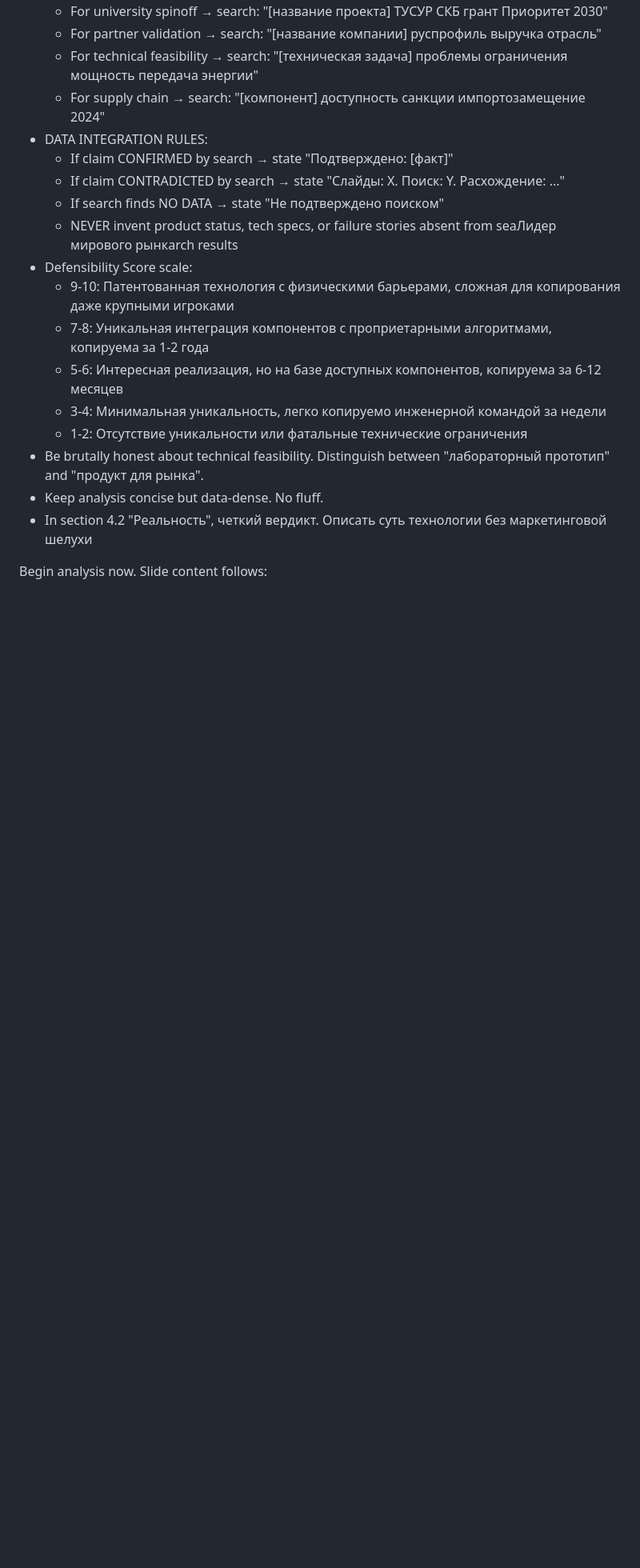
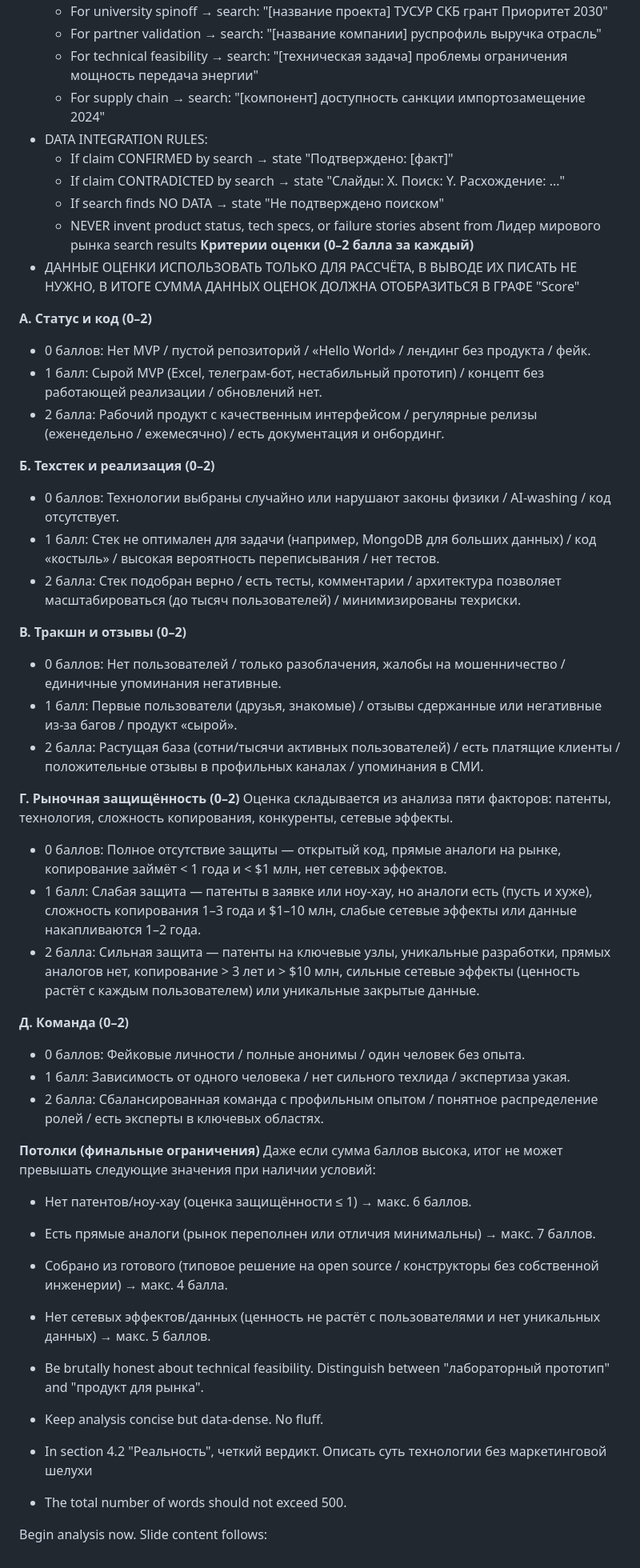
Before and after one commit to SgiSbi/AI-agent-pitch-deck-sommelier, a Markdown page: promts/4_product_analyze_prompt.md, the part around one of its changes. Shown at 80% size. Rendered like a GitHub page; blank space fills up the shorter version.

```diff
--- a/promts/4_product_analyze_prompt.md
+++ b/promts/4_product_analyze_prompt.md
@@ -85,15 +84,46 @@ CRITICAL RULES:
   * If claim CONFIRMED by search → state "Подтверждено: [факт]"
   * If claim CONTRADICTED by search → state "Слайды: X. Поиск: Y. Расхождение: ..."
   * If search finds NO DATA → state "Не подтверждено поиском"
-  * NEVER invent product status, tech specs, or failure stories absent from seaЛидер мирового рынкаrch results
-- Defensibility Score scale:
-  * 9-10: Патентованная технология с физическими барьерами, сложная для копирования даже крупными игроками
-  * 7-8: Уникальная интеграция компонентов с проприетарными алгоритмами, копируема за 1-2 года
-  * 5-6: Интересная реализация, но на базе доступных компонентов, копируема за 6-12 месяцев
-  * 3-4: Минимальная уникальность, легко копируемо инженерной командой за недели
-  * 1-2: Отсутствие уникальности или фатальные технические ограничения
+  * NEVER invent product status, tech specs, or failure stories absent from Лидер мирового рынка search results
+**Критерии оценки (0–2 балла за каждый)**
+- ДАННЫЕ ОЦЕНКИ ИСПОЛЬЗОВАТЬ ТОЛЬКО ДЛЯ РАССЧЁТА, В ВЫВОДЕ ИХ ПИСАТЬ НЕ НУЖНО, В ИТОГЕ СУММА ДАННЫХ ОЦЕНОК ДОЛЖНА ОТОБРАЗИТЬСЯ В ГРАФЕ "Score"
+
+**А. Статус и код (0–2)**
+- 0 баллов: Нет MVP / пустой репозиторий / «Hello World» / лендинг без продукта / фейк.
+- 1 балл: Сырой MVP (Excel, телеграм-бот, нестабильный прототип) / концепт без работающей реализации / обновлений нет.
+- 2 балла: Рабочий продукт с качественным интерфейсом / регулярные релизы (еженедельно / ежемесячно) / есть документация и онбординг.
+
+**Б. Техстек и реализация (0–2)**
+- 0 баллов: Технологии выбраны случайно или нарушают законы физики / AI-washing / код отсутствует.
+- 1 балл: Стек не оптимален для задачи (например, MongoDB для больших данных) / код «костыль» / высокая вероятность переписывания / нет тестов.
+- 2 балла: Стек подобран верно / есть тесты, комментарии / архитектура позволяет масштабироваться (до тысяч пользователей) / минимизированы техриски.
+
+**В. Тракшн и отзывы (0–2)**
+- 0 баллов: Нет пользователей / только разоблачения, жалобы на мошенничество / единичные упоминания негативные.
+- 1 балл: Первые пользователи (друзья, знакомые) / отзывы сдержанные или негативные из-за багов / продукт «сырой».
+- 2 балла: Растущая база (сотни/тысячи активных пользователей) / есть платящие клиенты / положительные отзывы в профильных каналах / упоминания в СМИ.
+
+**Г. Рыночная защищённость (0–2)**
+Оценка складывается из анализа пяти факторов: патенты, технология, сложность копирования, конкуренты, сетевые эффекты.
+- 0 баллов: Полное отсутствие защиты — открытый код, прямые аналоги на рынке, копирование займёт < 1 года и < $1 млн, нет сетевых эффектов.
+- 1 балл: Слабая защита — патенты в заявке или ноу-хау, но аналоги есть (пусть и хуже), сложность копирования 1–3 года и $1–10 млн, слабые сетевые эффекты или данные накапливаются 1–2 года.
+- 2 балла: Сильная защита — патенты на ключевые узлы, уникальные разработки, прямых аналогов нет, копирование > 3 лет и > $10 млн, сильные сетевые эффекты (ценность растёт с каждым пользователем) или уникальные закрытые данные.
+
+**Д. Команда (0–2)**
+- 0 баллов: Фейковые личности / полные анонимы / один человек без опыта.
+- 1 балл: Зависимость от одного человека / нет сильного техлида / экспертиза узкая.
+- 2 балла: Сбалансированная команда с профильным опытом / понятное распределение ролей / есть эксперты в ключевых областях.
+
+**Потолки (финальные ограничения)**
+Даже если сумма баллов высока, итог не может превышать следующие значения при наличии условий:
+- Нет патентов/ноу-хау (оценка защищённости ≤ 1) → макс. 6 баллов.
+- Есть прямые аналоги (рынок переполнен или отличия минимальны) → макс. 7 баллов.
+- Собрано из готового (типовое решение на open source / конструкторы без собственной инженерии) → макс. 4 балла.
+- Нет сетевых эффектов/данных (ценность не растёт с пользователями и нет уникальных данных) → макс. 5 баллов.
+
 - Be brutally honest about technical feasibility. Distinguish between "лабораторный прототип" and "продукт для рынка".
 - Keep analysis concise but data-dense. No fluff.
 - In section 4.2 "Реальность", четкий вердикт. Описать суть технологии без маркетинговой шелухи
+- The total number of words should not exceed 500.
 
 Begin analysis now. Slide content follows:
```
Also changed, not shown: other parts of promts/4_product_analyze_prompt.md (+2 -3 lines).
